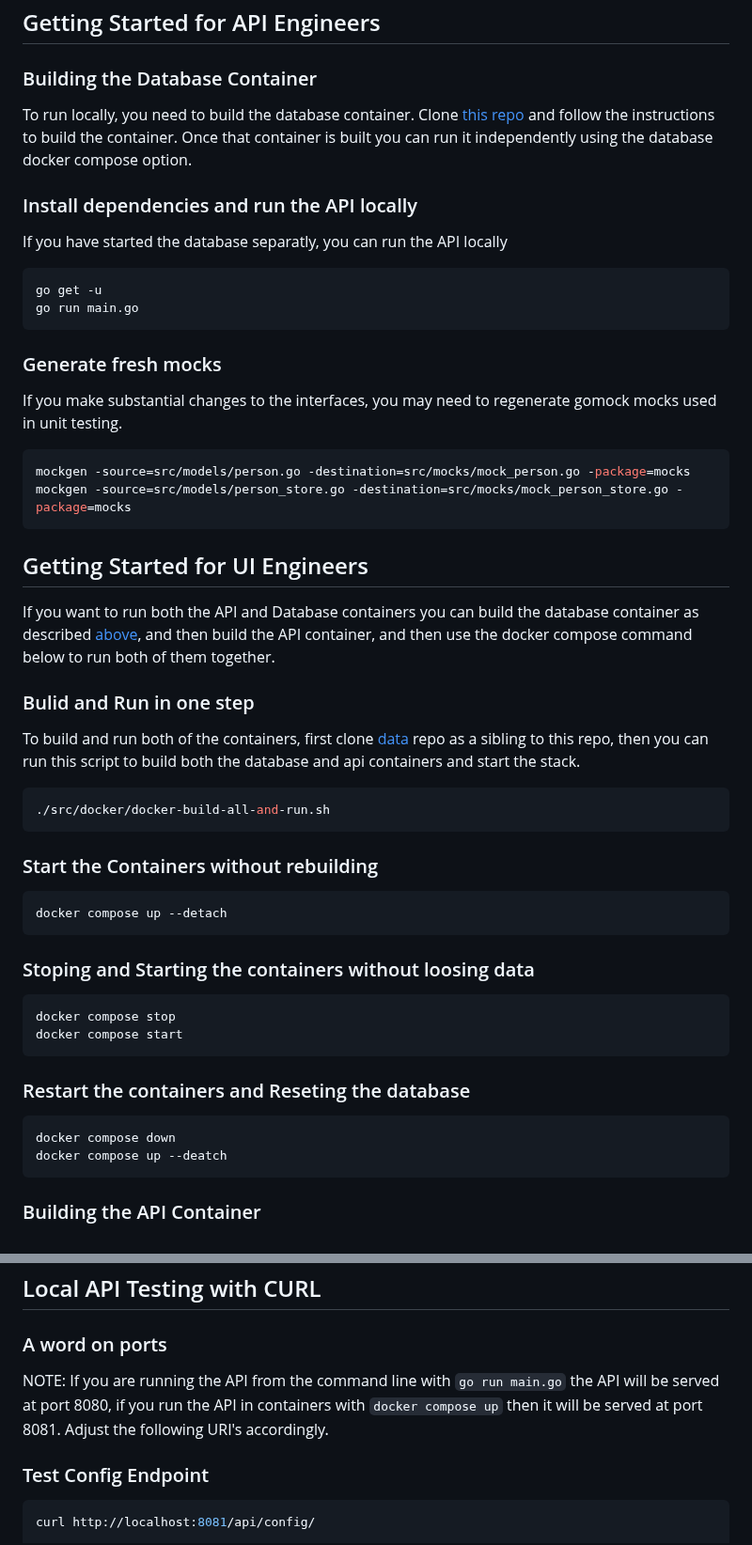
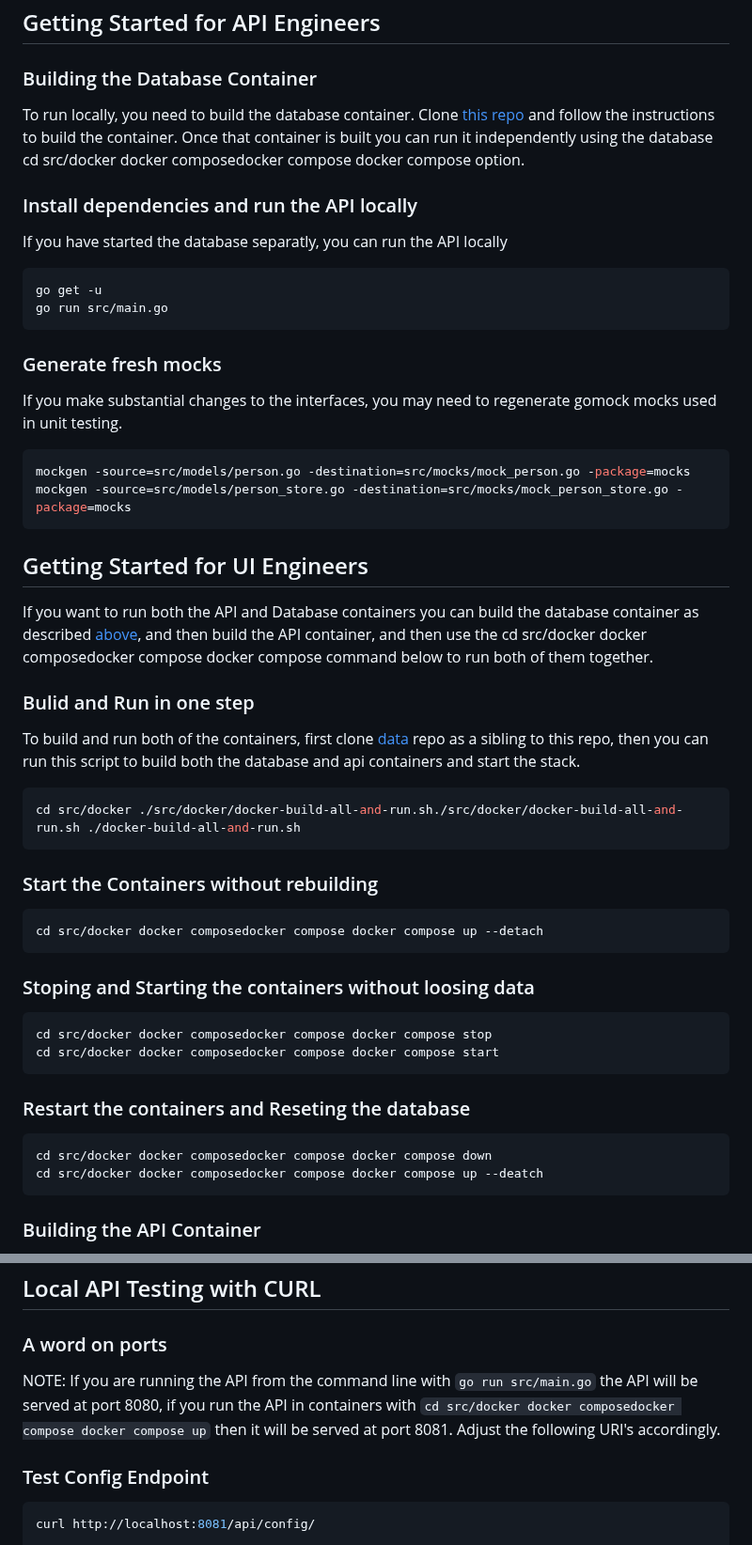
Before and after one commit to agile-learning-institute/mentorHub-person-api, a Markdown page: README.md, 2 parts joined by grey strips. Shown at 94% size. GitHub-like rendering.

Commit message:
fixing readme refs

````diff
--- a/README.md
+++ b/README.md
@@ -43,7 +43,7 @@ This is a simple GoLang API that was written by a polyglot software engineer wit
 
 ### Building the Database Container
 
-To run locally, you need to build the database container. Clone [this repo](https://github.com/agile-learning-institute/institute-mongodb) and follow the instructions to build the container. Once that container is built you can run it independently using the database docker compose option.
+To run locally, you need to build the database container. Clone [this repo](https://github.com/agile-learning-institute/institute-mongodb) and follow the instructions to build the container. Once that container is built you can run it independently using the database cd src/docker docker composedocker compose docker compose option.
 
 ### Install dependencies and run the API locally
 
@@ -51,7 +51,7 @@ If you have started the database separatly, you can run the API locally
 
 ```bash
 go get -u
-go run main.go
+go run src/main.go
 ```
 
 ### Generate fresh mocks
@@ -65,34 +65,34 @@ mockgen -source=src/models/person_store.go -destination=src/mocks/mock_person_st
 
 ## Getting Started for UI Engineers
 
-If you want to run both the API and Database containers you can build the database container as described [above](#building-the-database-container), and then build the API container, and then use the docker compose command below to run both of them together.
+If you want to run both the API and Database containers you can build the database container as described [above](#building-the-database-container), and then build the API container, and then use the cd src/docker docker composedocker compose docker compose command below to run both of them together.
 
 ### Bulid and Run in one step
 
 To build and run both of the containers, first clone [data](https://github.com/agile-learning-institute/institute-mongodb) repo as a sibling to this repo, then you can run this script to build both the database and api containers and start the stack.
 
 ```bash
-./src/docker/docker-build-all-and-run.sh
+cd src/docker ./src/docker/docker-build-all-and-run.sh./src/docker/docker-build-all-and-run.sh ./docker-build-all-and-run.sh
 ```
 
 ### Start the Containers without rebuilding
 
 ```bash
-docker compose up --detach
+cd src/docker docker composedocker compose docker compose up --detach
 ```
 
 ### Stoping and Starting the containers without loosing data
 
 ```bash
-docker compose stop
-docker compose start
+cd src/docker docker composedocker compose docker compose stop
+cd src/docker docker composedocker compose docker compose start
 ```
 
 ### Restart the containers and Reseting the database
 
 ```bash
-docker compose down
-docker compose up --deatch
+cd src/docker docker composedocker compose docker compose down
+cd src/docker docker composedocker compose docker compose up --deatch
 ```
 
 ### Building the API Container
@@ -111,7 +111,7 @@ docker build . --tag institute-person-api
 
 ### A word on ports
 
-NOTE: If you are running the API from the command line with ```go run main.go``` the API will be served at port 8080, if you run the API in containers with ```docker compose up``` then it will be served at port 8081.
+NOTE: If you are running the API from the command line with ```go run src/main.go``` the API will be served at port 8080, if you run the API in containers with ```cd src/docker docker composedocker compose docker compose up``` then it will be served at port 8081.
 Adjust the following URI's accordingly.
 
 ### Test Config Endpoint
````
